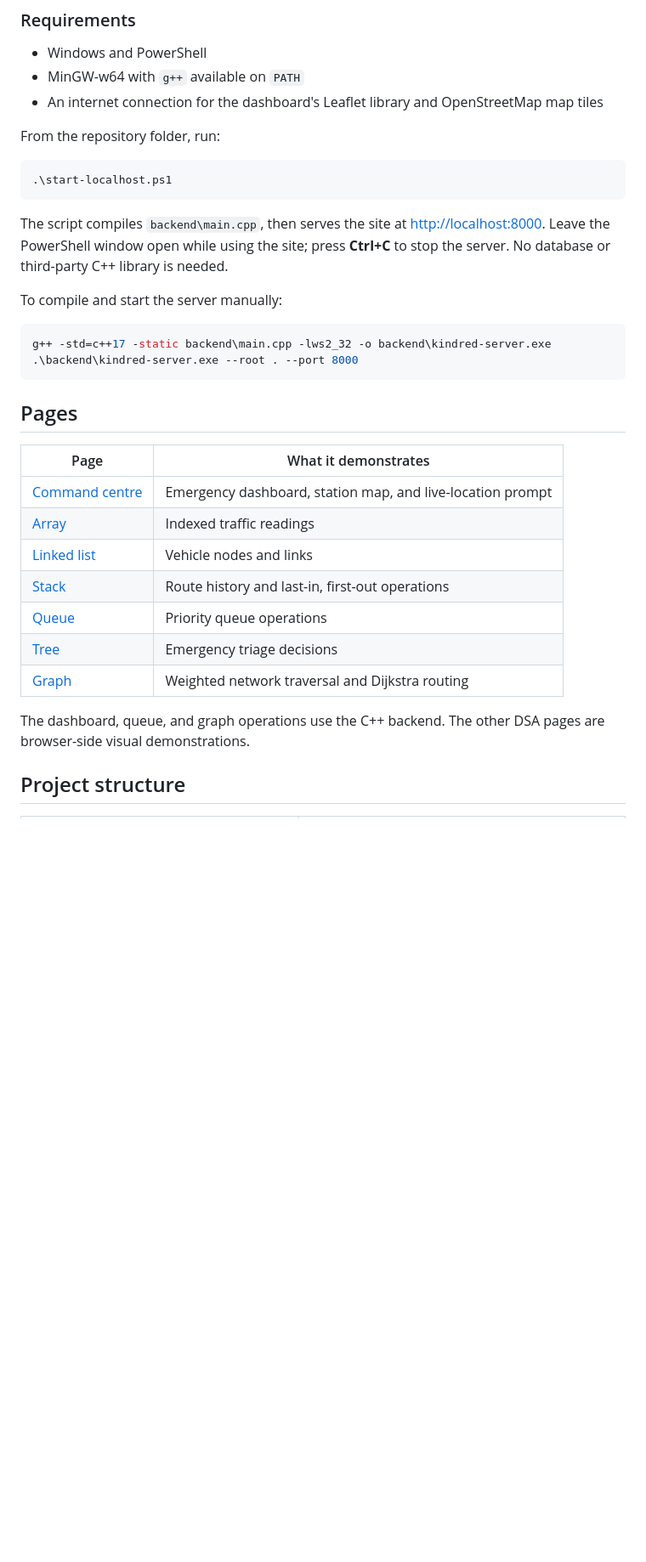
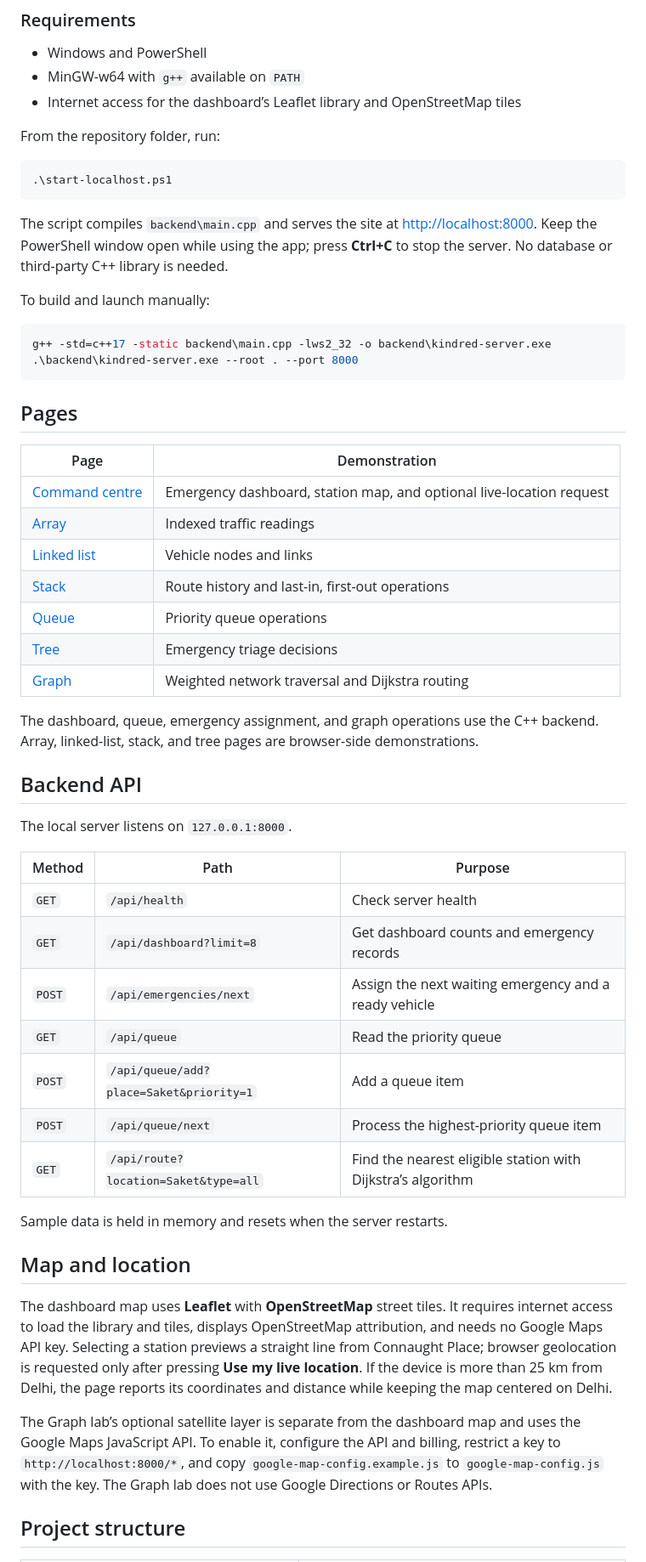
Before and after one commit to Hiteshsingla18/Kindred-ADSA-Project, a Markdown page: README.md, the part around one of its changes. Shown at 85% size. Rendered like a GitHub page; blank space fills up the shorter version.

````diff
--- a/README.md
+++ b/README.md
@@ -18,7 +73,7 @@ Kindred City combines a browser-based command centre with a small C++ server. It
 
 - Windows and PowerShell
 - MinGW-w64 with `g++` available on `PATH`
-- An internet connection for the dashboard's Leaflet library and OpenStreetMap map tiles
+- Internet access for the dashboard’s Leaflet library and OpenStreetMap tiles
 
 From the repository folder, run:
 
@@ -26,9 +81,9 @@ From the repository folder, run:
 .\start-localhost.ps1
 ```
 
-The script compiles `backend\main.cpp`, then serves the site at <http://localhost:8000>. Leave the PowerShell window open while using the site; press **Ctrl+C** to stop the server. No database or third-party C++ library is needed.
+The script compiles `backend\main.cpp` and serves the site at <http://localhost:8000>. Keep the PowerShell window open while using the app; press **Ctrl+C** to stop the server. No database or third-party C++ library is needed.
 
-To compile and start the server manually:
+To build and launch manually:
 
 ```powershell
 g++ -std=c++17 -static backend\main.cpp -lws2_32 -o backend\kindred-server.exe
@@ -37,9 +92,9 @@ g++ -std=c++17 -static backend\main.cpp -lws2_32 -o backend\kindred-server.exe
 
 ## Pages
 
-| Page | What it demonstrates |
+| Page | Demonstration |
 | --- | --- |
-| [Command centre](./index.html) | Emergency dashboard, station map, and live-location prompt |
+| [Command centre](./index.html) | Emergency dashboard, station map, and optional live-location request |
 | [Array](./array.html) | Indexed traffic readings |
 | [Linked list](./linked-list.html) | Vehicle nodes and links |
 | [Stack](./stack.html) | Route history and last-in, first-out operations |
@@ -47,7 +102,29 @@ g++ -std=c++17 -static backend\main.cpp -lws2_32 -o backend\kindred-server.exe
 | [Tree](./tree.html) | Emergency triage decisions |
 | [Graph](./graph.html) | Weighted network traversal and Dijkstra routing |
 
-The dashboard, queue, and graph operations use the C++ backend. The other DSA pages are browser-side visual demonstrations.
+The dashboard, queue, emergency assignment, and graph operations use the C++ backend. Array, linked-list, stack, and tree pages are browser-side demonstrations.
+
+## Backend API
+
+The local server listens on `127.0.0.1:8000`.
+
+| Method | Path | Purpose |
+| --- | --- | --- |
+| `GET` | `/api/health` | Check server health |
+| `GET` | `/api/dashboard?limit=8` | Get dashboard counts and emergency records |
+| `POST` | `/api/emergencies/next` | Assign the next waiting emergency and a ready vehicle |
+| `GET` | `/api/queue` | Read the priority queue |
+| `POST` | `/api/queue/add?place=Saket&priority=1` | Add a queue item |
+| `POST` | `/api/queue/next` | Process the highest-priority queue item |
+| `GET` | `/api/route?location=Saket&type=all` | Find the nearest eligible station with Dijkstra’s algorithm |
+
+Sample data is held in memory and resets when the server restarts.
+
+## Map and location
+
+The dashboard map uses **Leaflet** with **OpenStreetMap** street tiles. It requires internet access to load the library and tiles, displays OpenStreetMap attribution, and needs no Google Maps API key. Selecting a station previews a straight line from Connaught Place; browser geolocation is requested only after pressing **Use my live location**. If the device is more than 25 km from Delhi, the page reports its coordinates and distance while keeping the map centered on Delhi.
+
+The Graph lab’s optional satellite layer is separate from the dashboard map and uses the Google Maps JavaScript API. To enable it, configure the API and billing, restrict a key to `http://localhost:8000/*`, and copy `google-map-config.example.js` to `google-map-config.js` with the key. The Graph lab does not use Google Directions or Routes APIs.
 
 ## Project structure
 
````
Also changed, not shown: other parts of README.md (+69 -35 lines), docs/images/dashboard.png (added), docs/images/decision-tree.png (added), docs/images/dijkstra-route.png (added), docs/images/openstreetmap-map.png (added), docs/images/priority-queue.png (added).
